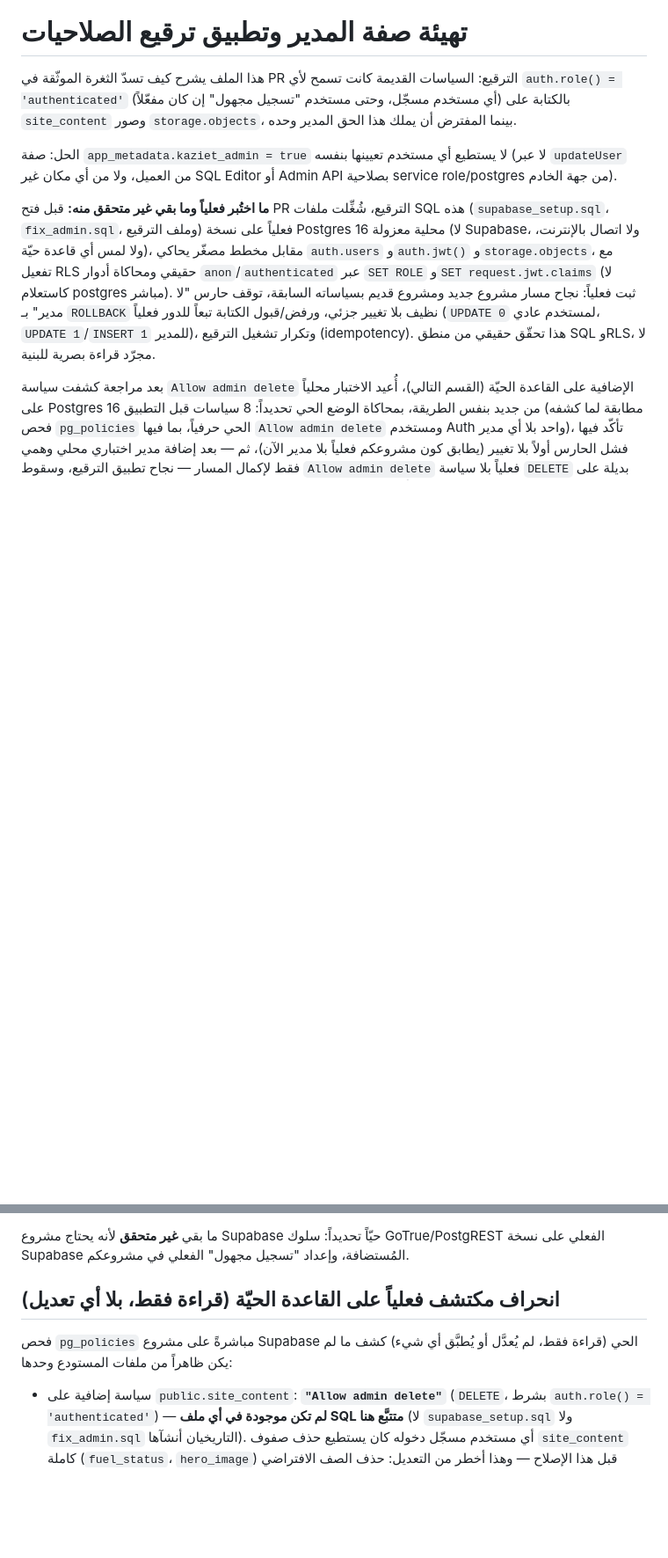
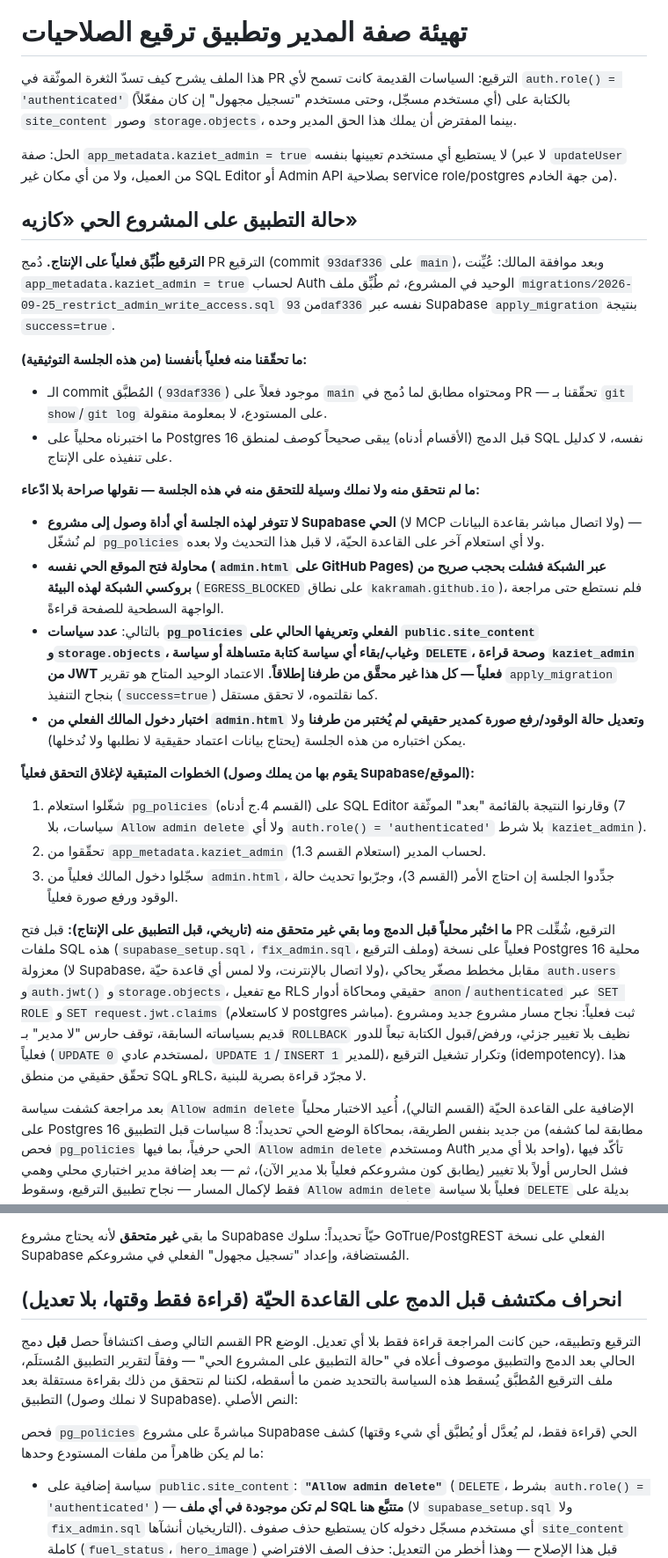
Before and after one commit to Kakramah/kaziet-abdulhalim, a Markdown page: ADMIN_SETUP.md, 2 parts joined by grey strips. Shown at 88% size. Drawn GitHub-style; blank space fills up the shorter version.

Commit message:
توثيق: تحديث ADMIN_SETUP.md بعد تطبيق الترقيع على المشروع الحي
الترقيع (commit 93daf336) طُبِّق فعلياً على مشروع Supabase الحي
«كازيه» بعد دمج PR الأول: عُيِّن app_metadata.kaziet_admin=true لحساب
Auth الوحيد، ثم طُبِّق ملف الترقيع عبر Supabase apply_migration بنتيجة
success=true (حسب تقرير المستخدم).

هذا التحديث يفصل بوضوح:
- ما تحقّقنا منه فعلياً بأنفسنا: تطابق commit 93daf336 على main مع ما
  دُمج (git show/git log)، وصحة منطق SQL المختبر محلياً قبل الدمج.
- ما لا يمكن التحقق منه من هذه الجلسة، وقلناه صراحة بلا ادّعاء: لا يوجد
  أي وصول MCP أو اتصال مباشر بمشروع Supabase الحي، ومحاولة فتح
  admin.html الحي عبر الشبكة فشلت بحجب EGRESS_BLOCKED من بروكسي هذه
  البيئة. فنتيجة pg_policies الفعلية بعد التطبيق، وصحة قراءة
  kaziet_admin من JWT، واختبار دخول المالك الحقيقي — كلها غير محقَّقة
  من طرفنا، ومتروكة كخطوات متبقية صريحة لمن يملك وصول Supabase/الموقع.

لم يُغيَّر أي SQL ولم تُلمَس القاعدة الحيّة أو تُعدَّل من هذه الجلسة.

Co-Authored-By: Claude Sonnet 5 <noreply@anthropic.com>
Claude-Session: https://claude.ai/code/session_01LiEjh8W5CbuEHS4ykqa9Z5

```diff
--- a/ADMIN_SETUP.md
+++ b/ADMIN_SETUP.md
@@ -9,7 +9,53 @@
 بنفسه (لا عبر `updateUser` من العميل، ولا من أي مكان غير SQL Editor أو
 Admin API بصلاحية service role/postgres من جهة الخادم).
 
-**ما اختُبر فعلياً وما بقي غير متحقق منه:** قبل فتح PR الترقيع، شُغِّلت
+## حالة التطبيق على المشروع الحي «كازيه»
+
+**الترقيع طُبِّق فعلياً على الإنتاج.** دُمج PR الترقيع (commit
+`93daf336` على `main`)، وبعد موافقة المالك: عُيِّنت `app_metadata.kaziet_admin
+= true` لحساب Auth الوحيد في المشروع، ثم طُبِّق ملف
+`migrations/2026-09-25_restrict_admin_write_access.sql` من `93daf336`
+نفسه عبر Supabase `apply_migration` بنتيجة `success=true`.
+
+**ما تحقّقنا منه فعلياً بأنفسنا (من هذه الجلسة التوثيقية):**
+- الـ commit المُطبَّق (`93daf336`) موجود فعلاً على `main` ومحتواه
+  مطابق لما دُمج في PR — تحقّقنا بـ `git show`/`git log` على المستودع،
+  لا بمعلومة منقولة.
+- ما اختبرناه محلياً على Postgres 16 قبل الدمج (الأقسام أدناه) يبقى
+  صحيحاً كوصف لمنطق SQL نفسه، لا كدليل على تنفيذه على الإنتاج.
+
+**ما لم نتحقق منه ولا نملك وسيلة للتحقق منه في هذه الجلسة — نقولها
+صراحة بلا ادّعاء:**
+- **لا تتوفر لهذه الجلسة أي أداة وصول إلى مشروع Supabase الحي** (لا MCP
+  ولا اتصال مباشر بقاعدة البيانات) — لم نُشغّل `pg_policies` ولا أي
+  استعلام آخر على القاعدة الحيّة، لا قبل هذا التحديث ولا بعده.
+- **محاولة فتح الموقع الحي نفسه (`admin.html` على GitHub Pages) عبر
+  الشبكة فشلت بحجب صريح من بروكسي الشبكة لهذه البيئة** (`EGRESS_BLOCKED`
+  على نطاق `kakramah.github.io`)، فلم نستطع حتى مراجعة الواجهة السطحية
+  للصفحة قراءةً.
+- بالتالي: **عدد سياسات `pg_policies` الفعلي وتعريفها الحالي على
+  `public.site_content` و`storage.objects`، وغياب/بقاء أي سياسة كتابة
+  متساهلة أو سياسة `DELETE`، وصحة قراءة `kaziet_admin` من JWT فعلياً —
+  كل هذا غير محقَّق من طرفنا إطلاقاً.** الاعتماد الوحيد المتاح هو تقرير
+  `apply_migration` بنجاح التنفيذ (`success=true`) كما نقلتموه، لا تحقق
+  مستقل.
+- **اختبار دخول المالك الفعلي من `admin.html` وتعديل حالة الوقود/رفع
+  صورة كمدير حقيقي لم يُختبر من طرفنا** ولا يمكن اختباره من هذه الجلسة
+  (يحتاج بيانات اعتماد حقيقية لا نطلبها ولا نُدخلها).
+
+**الخطوات المتبقية لإغلاق التحقق فعلياً (يقوم بها من يملك وصول
+Supabase/الموقع):**
+1. شغّلوا استعلام `pg_policies` (القسم 4.ج أدناه) على SQL Editor
+   وقارنوا النتيجة بالقائمة "بعد" الموثّقة (7 سياسات، بلا `Allow admin
+   delete` ولا أي `auth.role() = 'authenticated'` بلا شرط
+   `kaziet_admin`).
+2. تحقّقوا من `app_metadata.kaziet_admin` لحساب المدير (استعلام القسم
+   1.3).
+3. سجّلوا دخول المالك فعلياً من `admin.html`، جدِّدوا الجلسة إن احتاج
+   الأمر (القسم 3)، وجرّبوا تحديث حالة الوقود ورفع صورة فعلياً.
+
+**ما اختُبر محلياً قبل الدمج وما بقي غير متحقق منه (تاريخي، قبل التطبيق
+على الإنتاج):** قبل فتح PR الترقيع، شُغِّلت
 ملفات SQL هذه (`supabase_setup.sql`، `fix_admin.sql`، وملف الترقيع)
 فعلياً على نسخة Postgres 16 محلية معزولة (لا Supabase، ولا اتصال
 بالإنترنت، ولا لمس أي قاعدة حيّة)، مقابل مخطط مصغّر يحاكي `auth.users`
@@ -36,10 +82,17 @@ delete` فعلياً بلا سياسة `DELETE` بديلة على `site_content`
 GoTrue/PostgREST الفعلي على نسخة Supabase المُستضافة، وإعداد "تسجيل
 مجهول" الفعلي في مشروعكم.
 
-## انحراف مكتشف فعلياً على القاعدة الحيّة (قراءة فقط، بلا أي تعديل)
+## انحراف مكتشف قبل الدمج على القاعدة الحيّة (قراءة فقط وقتها، بلا تعديل)
+
+القسم التالي وصف اكتشافاً حصل **قبل** دمج PR الترقيع وتطبيقه، حين كانت
+المراجعة قراءة فقط بلا أي تعديل. الوضع الحالي بعد الدمج والتطبيق
+موصوف أعلاه في "حالة التطبيق على المشروع الحي" — وفقاً لتقرير التطبيق
+المُستلَم، ملف الترقيع المُطبَّق يُسقط هذه السياسة بالتحديد ضمن ما
+أسقطه، لكننا لم نتحقق من ذلك بقراءة مستقلة بعد التطبيق (لا نملك وصول
+Supabase). النص الأصلي:
 
 فحص `pg_policies` مباشرةً على مشروع Supabase الحي (قراءة فقط، لم يُعدَّل
-أو يُطبَّق أي شيء) كشف ما لم يكن ظاهراً من ملفات المستودع وحدها:
+أو يُطبَّق أي شيء وقتها) كشف ما لم يكن ظاهراً من ملفات المستودع وحدها:
 
 - سياسة إضافية على `public.site_content`: **`"Allow admin delete"`**
   (`DELETE`، بشرط `auth.role() = 'authenticated'`) — **لم تكن موجودة في
```
